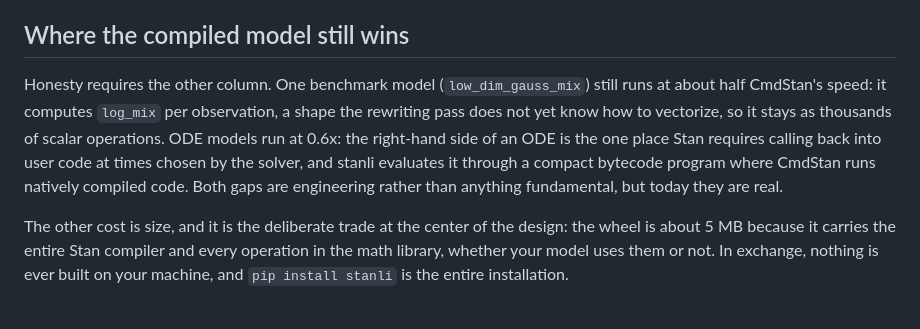
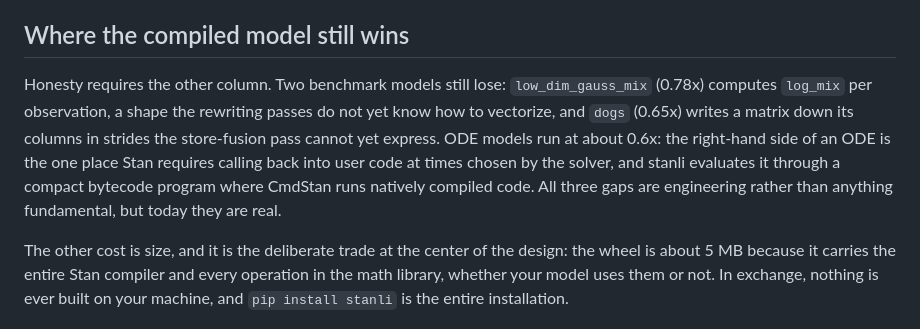
Before and after one commit to andrjohns/stanli, a Markdown page: docs/how-it-works.md, the part around the change. Drawn GitHub-style.

Commit message:
docs: current loss column in the explainer
gauss_mix moved 0.53x to 0.78x on per-op overhead work, and dogs (0.65x,
column-strided stores) joined it.

```diff
--- a/docs/how-it-works.md
+++ b/docs/how-it-works.md
@@ -167,15 +167,15 @@ data structure.
 
 ## Where the compiled model still wins
 
-Honesty requires the other column. One benchmark model
-(`low_dim_gauss_mix`) still runs at about half CmdStan's speed: it
-computes `log_mix` per observation, a shape the rewriting pass does not
-yet know how to vectorize, so it stays as thousands of scalar operations.
-ODE models run at 0.6x: the right-hand side of an ODE is the one place
-Stan requires calling back into user code at times chosen by the solver,
-and stanli evaluates it through a compact bytecode program where CmdStan
-runs natively compiled code. Both gaps are engineering rather than
-anything fundamental, but today they are real.
+Honesty requires the other column. Two benchmark models still lose:
+`low_dim_gauss_mix` (0.78x) computes `log_mix` per observation, a shape
+the rewriting passes do not yet know how to vectorize, and `dogs` (0.65x)
+writes a matrix down its columns in strides the store-fusion pass cannot
+yet express. ODE models run at about 0.6x: the right-hand side of an ODE
+is the one place Stan requires calling back into user code at times
+chosen by the solver, and stanli evaluates it through a compact bytecode
+program where CmdStan runs natively compiled code. All three gaps are
+engineering rather than anything fundamental, but today they are real.
 
 The other cost is size, and it is the deliberate trade at the center of
 the design: the wheel is about 5 MB because it carries the entire Stan
```
